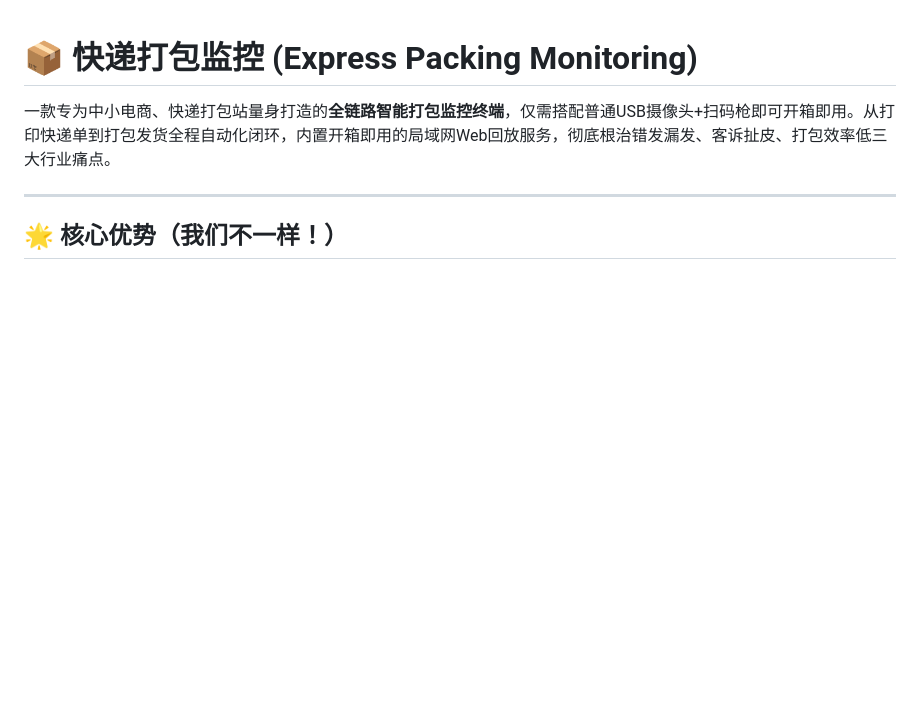
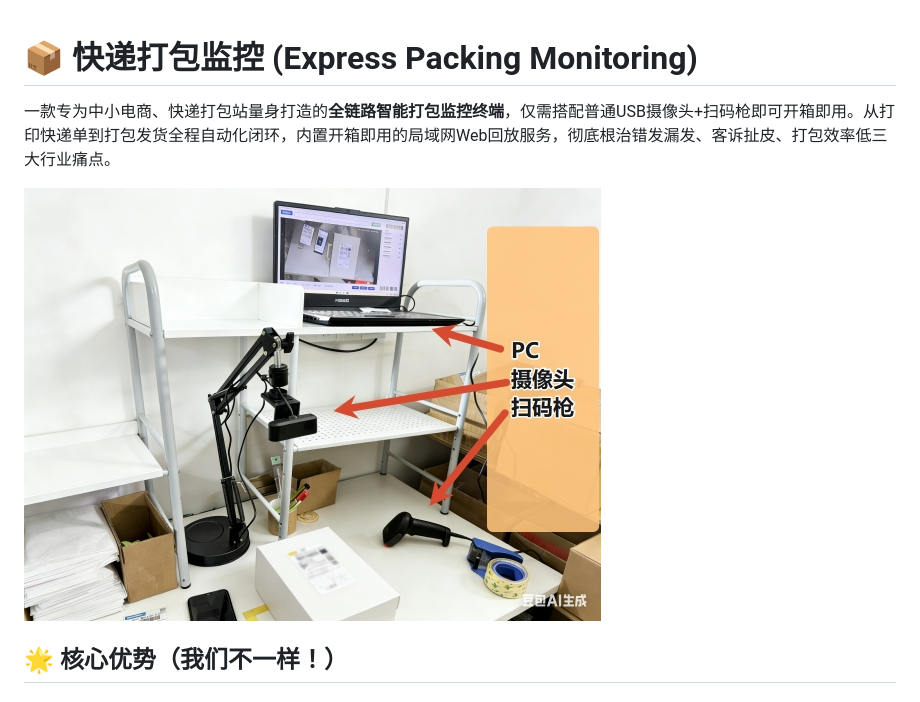
Before and after one commit to m-RNA/ExpressPackingMonitoring, a Markdown page: README.md, the part around the change. Rendered like a GitHub page; pictures changed too: Image/场景图.jpg (added); blank space fills up the shorter version.

Commit message:
add(Image): 添加场景图

```diff
--- a/README.md
+++ b/README.md
@@ -2,7 +2,7 @@
 
 一款专为中小电商、快递打包站量身打造的**全链路智能打包监控终端**，仅需搭配普通USB摄像头+扫码枪即可开箱即用。从打印快递单到打包发货全程自动化闭环，内置开箱即用的局域网Web回放服务，彻底根治错发漏发、客诉扯皮、打包效率低三大行业痛点。
 
----
+![alt text](Image/场景图.jpg)
 
 ## 🌟 核心优势（我们不一样！）
 
```
